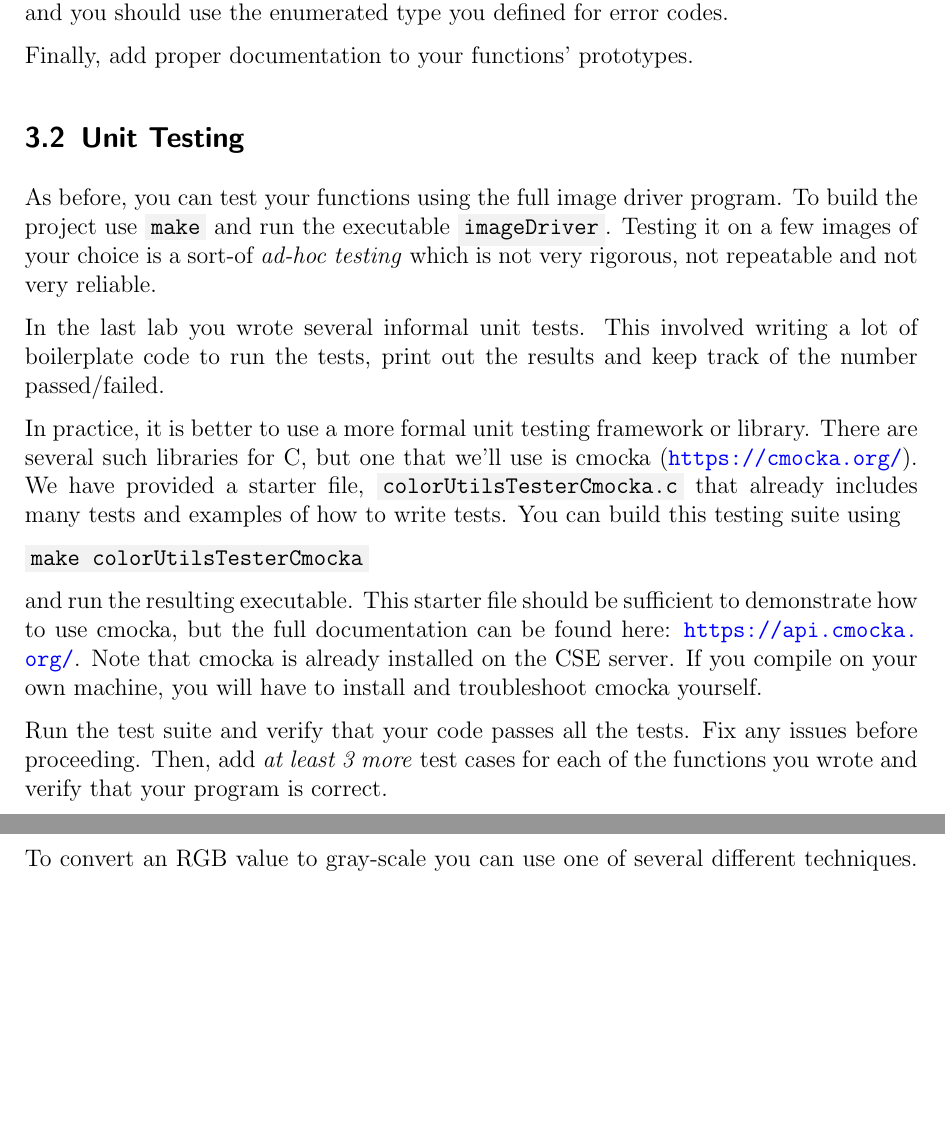
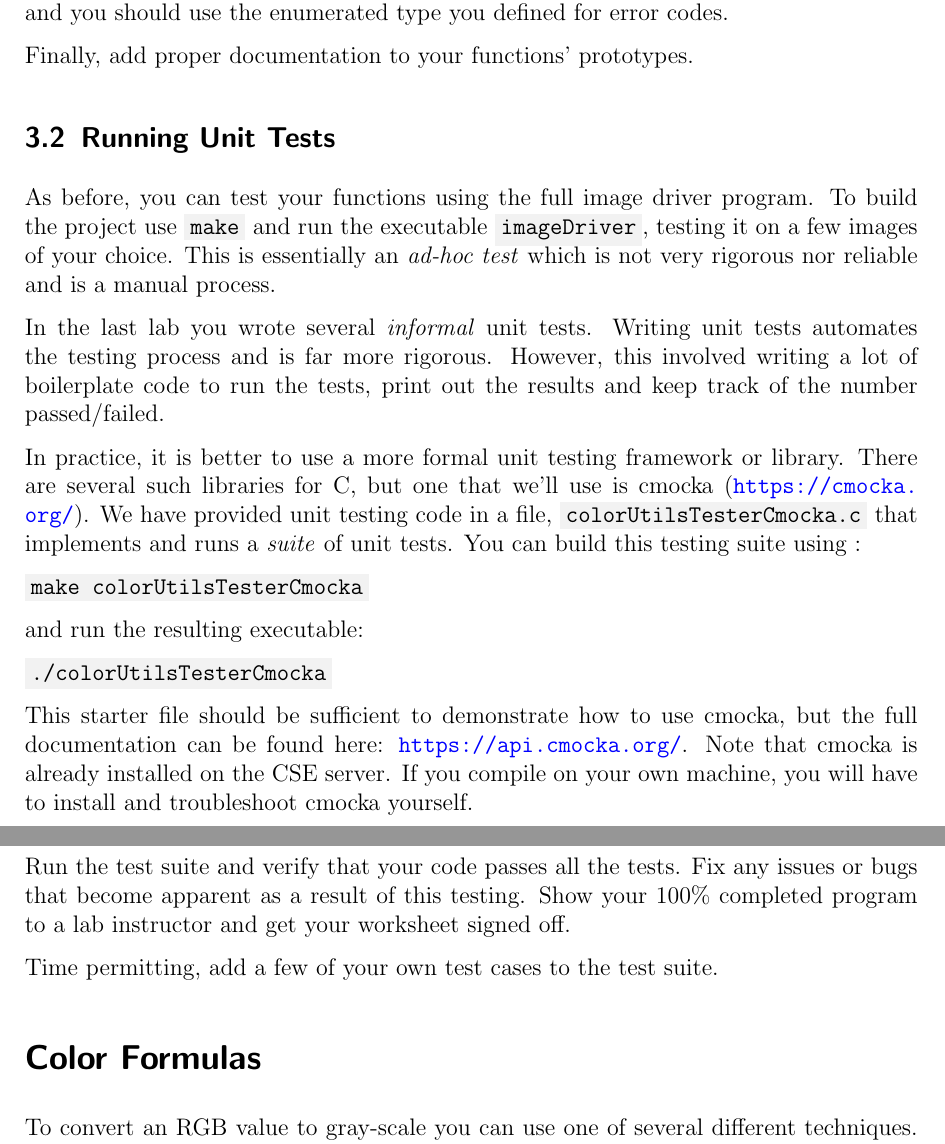
Before and after one commit to cbourke/CSCE155-C-Lab06, a LaTeX document (handouts/Lab06-FunctionsEnums.tex): two parts of pages 5 and 6 of 7, joined at a grey line, cut so that both start at the same text, the shorter picture padded with empty space. The pictures show the PDF file handouts/Lab06-FunctionsEnums.pdf that the author committed with the source.

Commit message:
removed final part

```diff
--- a/handouts/Lab06-FunctionsEnums.tex
+++ b/handouts/Lab06-FunctionsEnums.tex
@@ -275,37 +275,47 @@ enumerated type you defined for error codes.
 
 Finally, add proper documentation to your functions' prototypes.
 
-\subsection{Unit Testing}
+\subsection{Running Unit Tests}
 
 As before, you can test your functions using the full image driver
 program.  To build the project use \mintinline{text}{make} and
-run the executable \mintinline{text}{imageDriver}.  Testing it on
-a few images of your choice is a sort-of \emph{ad-hoc testing} which
-is not very rigorous, not repeatable and not very reliable.
+run the executable \mintinline{text}{imageDriver}, testing it on
+a few images of your choice.  This is essentially an
+\emph{ad-hoc test} which is not very rigorous nor reliable
+and is a manual process.
 
-In the last lab you wrote several informal unit tests.  This involved
-writing a lot of boilerplate code to run the tests, print out the
-results and keep track of the number passed/failed.
+In the last lab you wrote several \emph{informal} unit tests.
+Writing unit tests automates the testing process and is far more
+rigorous.  However, this involved writing a lot of boilerplate
+code to run the tests, print out the results and keep track
+of the number passed/failed.
 
 In practice, it is better to use a more formal unit testing framework
 or library.  There are several such libraries for C, but one that
 we'll use is cmocka (\url{https://cmocka.org/}).  We have provided
-a starter file, \mintinline{text}{colorUtilsTesterCmocka.c} that already includes
-many tests and examples of how to write tests.  You can build this
-testing suite using
+unit testing code in a file, \mintinline{text}{colorUtilsTesterCmocka.c}
+that implements and runs a \emph{suite} of unit tests. You can
+build this testing suite using :
 
 \mintinline{text}{make colorUtilsTesterCmocka}
 
-and run the resulting executable.  This starter file should be
+and run the resulting executable:
+
+\mintinline{text}{./colorUtilsTesterCmocka}
+
+This starter file should be
 sufficient to demonstrate how to use cmocka, but the full documentation
 can be found here: \url{https://api.cmocka.org/}.  Note that cmocka
 is already installed on the CSE server.  If you compile on your own
 machine, you will have to install and troubleshoot cmocka yourself.
 
 Run the test suite and verify that your code passes all the tests.
-Fix any issues before proceeding.  Then, add \emph{at least 3 more}
-test cases for each of the functions you wrote and verify that your
-program is correct.
+Fix any issues or bugs that become apparent as a result of this
+testing.  Show your 100\% completed program to a lab instructor
+and get your worksheet signed off.
+
+Time permitting, add a few of your own test cases to the test
+suite.
 
 \section*{Color Formulas}
 
```
Also changed, not shown: handouts/Lab06-FunctionsEnums.pdf, handouts/Lab06-FunctionsEnums.tex (11 more changed lines), 1 other file.
